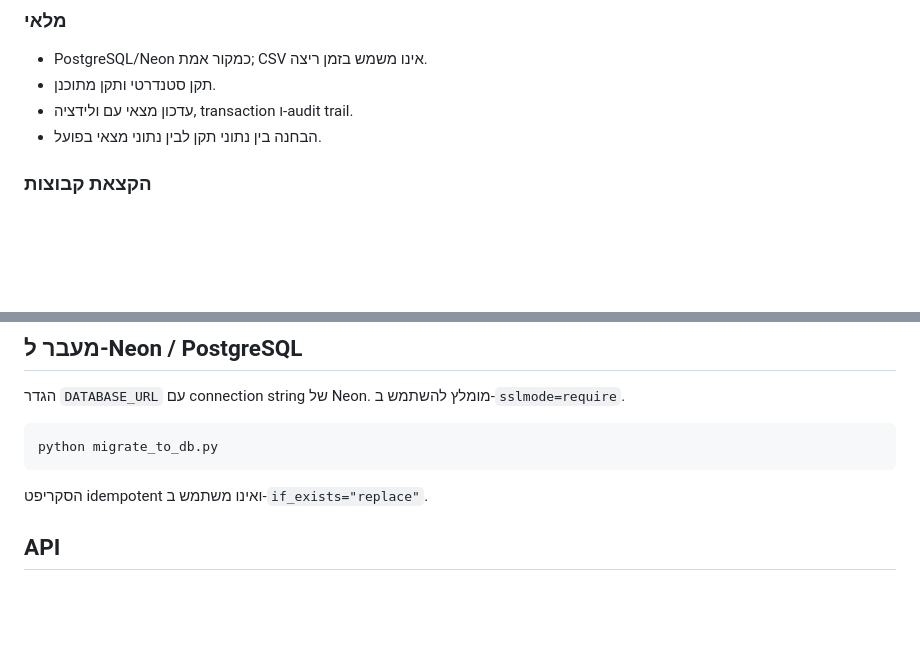
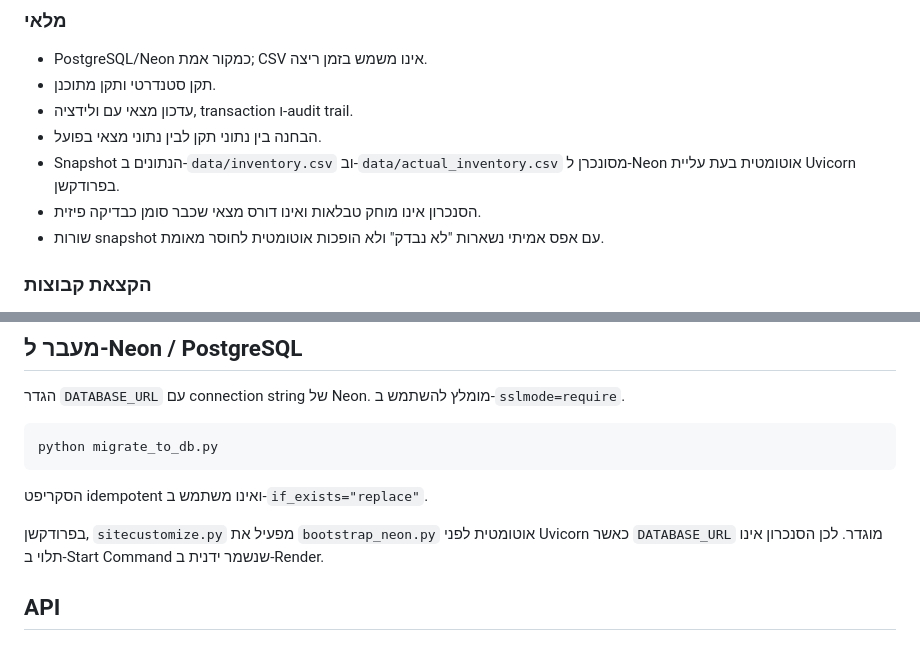
Before and after one commit to mv89-heb/camp-allocation-system, a Markdown page: README.md, 2 parts joined by grey strips. Drawn GitHub-style; blank space fills up the shorter version.

Commit message:
Document automatic production data reconciliation

```diff
--- a/README.md
+++ b/README.md
@@ -9,6 +9,9 @@
 - תקן סטנדרטי ותקן מתוכנן.
 - עדכון מצאי עם ולידציה, transaction ו-audit trail.
 - הבחנה בין נתוני תקן לבין נתוני מצאי בפועל.
+- Snapshot הנתונים ב-`data/inventory.csv` וב-`data/actual_inventory.csv` מסונכרן ל-Neon אוטומטית בעת עליית Uvicorn בפרודקשן.
+- הסנכרון אינו מוחק טבלאות ואינו דורס מצאי שכבר סומן כבדיקה פיזית.
+- שורות snapshot עם אפס אמיתי נשארות "לא נבדק" ולא הופכות אוטומטית לחוסר מאומת.
 
 ### הקצאת קבוצות
 - הקצאה דטרמיניסטית לפי קיבולת מיטות.
@@ -82,6 +85,8 @@ python migrate_to_db.py
 
 הסקריפט idempotent ואינו משתמש ב-`if_exists="replace"`.
 
+בפרודקשן, `sitecustomize.py` מפעיל את `bootstrap_neon.py` אוטומטית לפני Uvicorn כאשר `DATABASE_URL` מוגדר. לכן הסנכרון אינו תלוי ב-Start Command שנשמר ידנית ב-Render.
+
 ## API
 
 ### מלאי והקצאה
```
